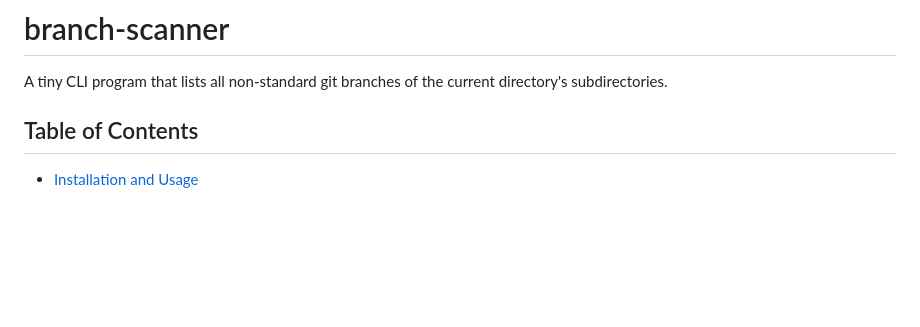
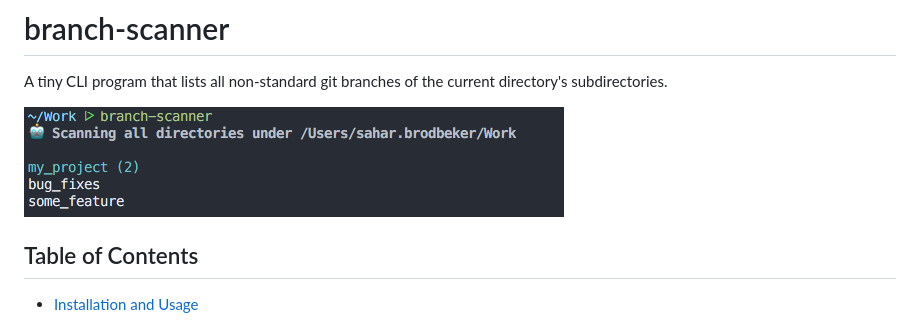
Before and after one commit to sahariko/branch-scanner, a Markdown page: README.md, the part around the change. Rendered like a GitHub page; pictures changed too: docs/screenshot.png (added); blank space fills up the shorter version.

Commit message:
Add screenshot to README

```diff
--- a/README.md
+++ b/README.md
@@ -2,6 +2,7 @@
 
 A tiny CLI program that lists all non-standard git branches of the current directory's subdirectories.
 
+![screenshot](./docs/screenshot.png)
 
 ## Table of Contents
 
```
